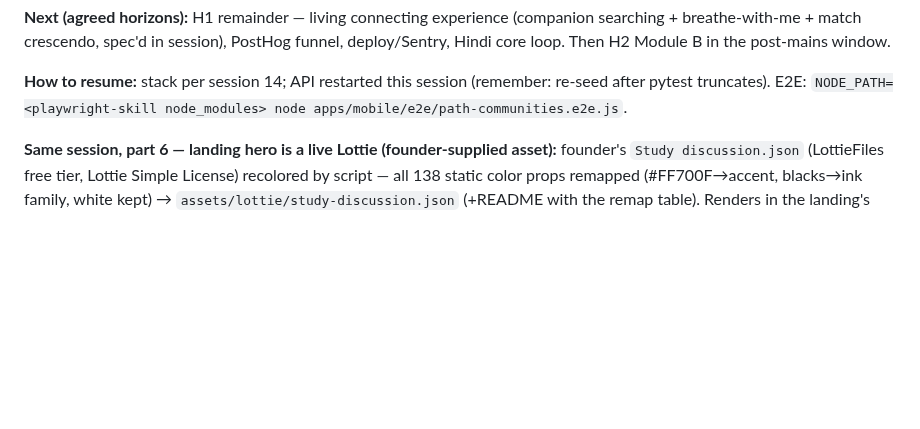
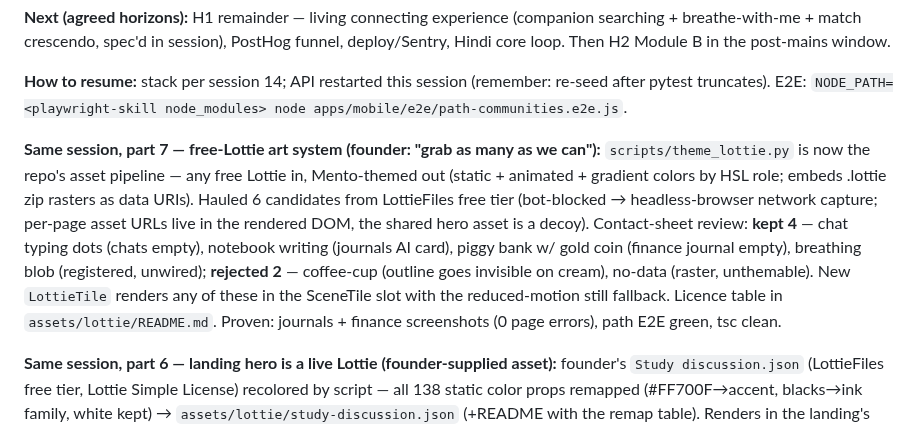
Before and after one commit to trendywink247-afk/mento-app, a Markdown page: PROGRESS.md, the part around the change. Rendered like a GitHub page; blank space fills up the shorter version.

Commit message:
docs(progress): session 17 part 7 — free-Lottie art system

```diff
--- a/PROGRESS.md
+++ b/PROGRESS.md
@@ -18,6 +18,8 @@
 **Next (agreed horizons):** H1 remainder — living connecting experience (companion searching + breathe-with-me + match crescendo, spec'd in session), PostHog funnel, deploy/Sentry, Hindi core loop. Then H2 Module B in the post-mains window.
 
 **How to resume:** stack per session 14; API restarted this session (remember: re-seed after pytest truncates). E2E: `NODE_PATH=<playwright-skill node_modules> node apps/mobile/e2e/path-communities.e2e.js`.
+
+**Same session, part 7 — free-Lottie art system (founder: "grab as many as we can"):** `scripts/theme_lottie.py` is now the repo's asset pipeline — any free Lottie in, Mento-themed out (static + animated + gradient colors by HSL role; embeds .lottie zip rasters as data URIs). Hauled 6 candidates from LottieFiles free tier (bot-blocked → headless-browser network capture; per-page asset URLs live in the rendered DOM, the shared hero asset is a decoy). Contact-sheet review: **kept 4** — chat typing dots (chats empty), notebook writing (journals AI card), piggy bank w/ gold coin (finance journal empty), breathing blob (registered, unwired); **rejected 2** — coffee-cup (outline goes invisible on cream), no-data (raster, unthemable). New `LottieTile` renders any of these in the SceneTile slot with the reduced-motion still fallback. Licence table in `assets/lottie/README.md`. Proven: journals + finance screenshots (0 page errors), path E2E green, tsc clean.
 
 **Same session, part 6 — landing hero is a live Lottie (founder-supplied asset):** founder's `Study discussion.json` (LottieFiles free tier, Lottie Simple License) recolored by script — all 138 static color props remapped (#FF700F→accent, blacks→ink family, white kept) → `assets/lottie/study-discussion.json` (+README with the remap table). Renders in the landing's depth-0.55 plane (autoPlay/loop); reduced motion gets the still SVG scene. **Two web gotchas for the registry:** (1) `LottieView` on web ignores `style` — size via `webStyle` inside a sized wrapper View; (2) DotLottie throws `ImageData width 0` if its canvas survives route teardown — a `leaving` state swaps the still scene in when the CTA exit starts. Connecting E2E green, tsc clean, visually verified (indigo figures, ink outlines — reads native to the theme).
 
```
